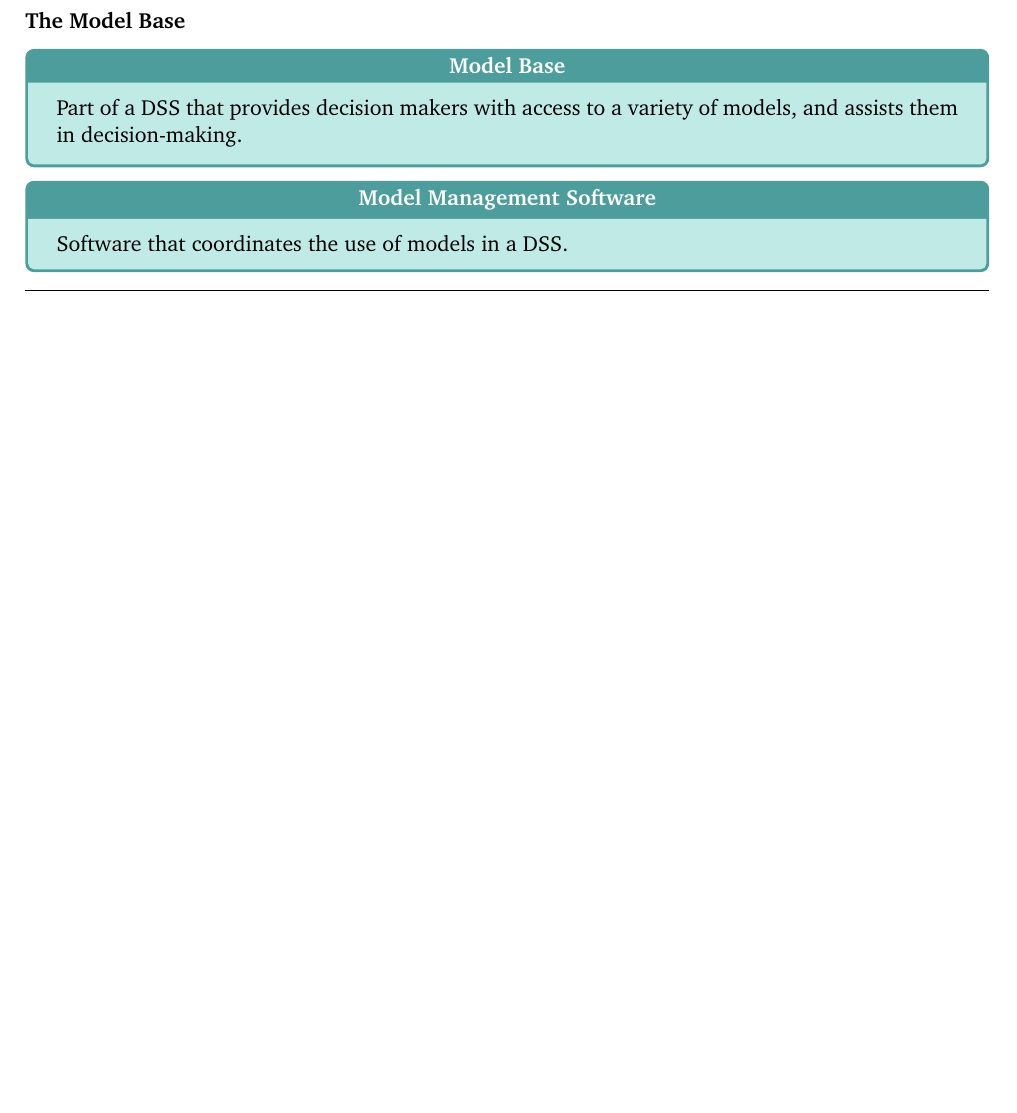
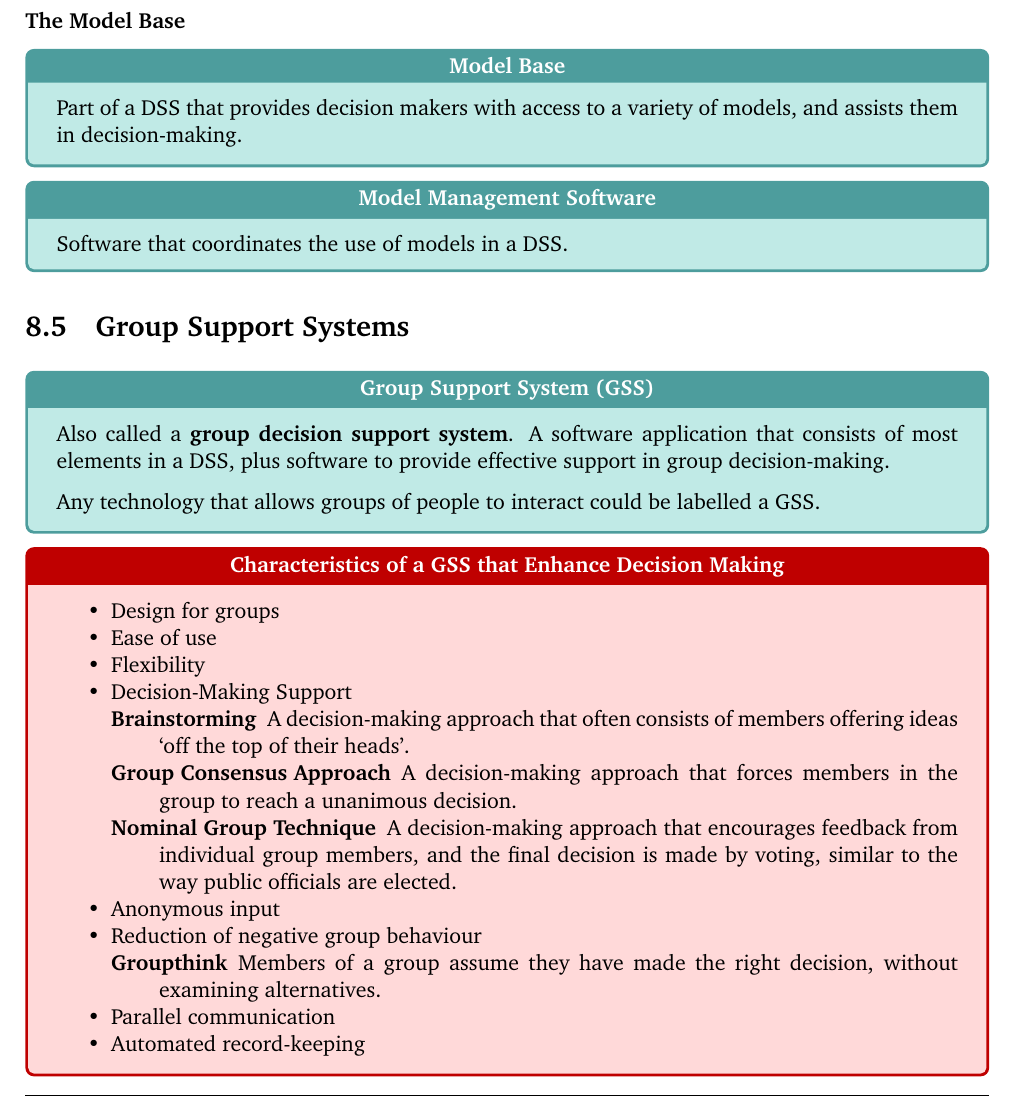
Before and after one commit to Unisa-Notes/INF1505, a LaTeX document (units/part03/chapter08.tex): part of page 9 of 9, cut so that both start at the same text, the shorter picture padded with empty space. Compiled offline with pdfLaTeX.

Commit message:
Add Group Support Systems

```diff
--- a/units/part03/chapter08.tex
+++ b/units/part03/chapter08.tex
@@ -284,5 +284,32 @@
 						Software that coordinates the use of models in a DSS.
 					\end{definition}
 
+		\section{Group Support Systems}
+			\begin{definition}{Group Support System (GSS)}
+				Also called a \concept{group decision support system}. A software application that consists of most elements in a DSS, plus software to provide effective support in group decision-making.
+
+				Any technology that allows groups of people to interact could be labelled a GSS.
+			\end{definition}
+			\begin{sidenote}{Characteristics of a GSS that Enhance Decision Making}
+				\begin{itemize}[nosep]
+					\item Design for groups
+					\item Ease of use
+					\item Flexibility
+					\item Decision-Making Support
+						\begin{description}[nosep]
+							\item[Brainstorming] A decision-making approach that often consists of members offering ideas `off the top of their heads'.
+							\item[Group Consensus Approach] A decision-making approach that forces members in the group to reach a unanimous decision.
+							\item[Nominal Group Technique] A decision-making approach that encourages feedback from individual group members, and the final decision is made by voting, similar to the way public officials are elected.
+						\end{description}
+					\item Anonymous input
+					\item Reduction of negative group behaviour
+						\begin{description}
+							\item[Groupthink] Members of a group assume they have made the right decision, without examining alternatives.
+						\end{description}
+					\item Parallel communication
+					\item Automated record-keeping
+				\end{itemize}
+			\end{sidenote}
+
 	\vbox{\rulechapterend}
 \end{document}
```
